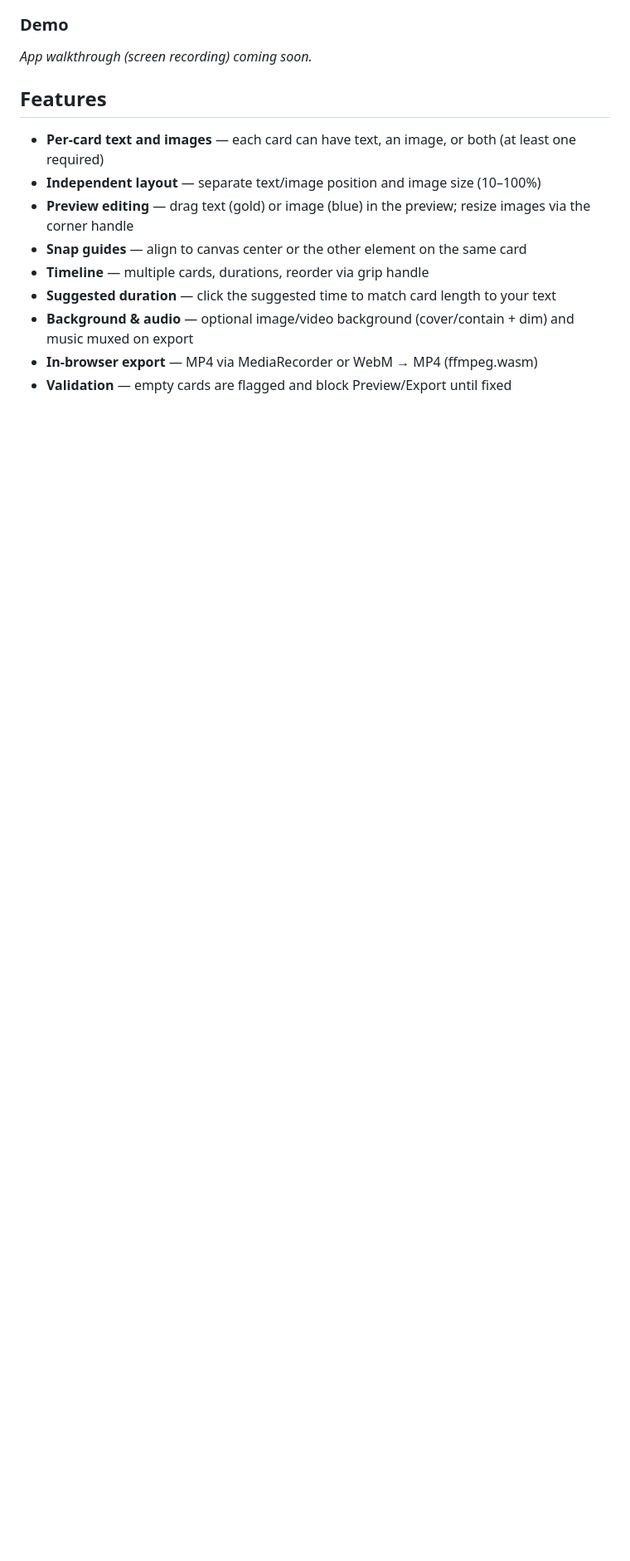
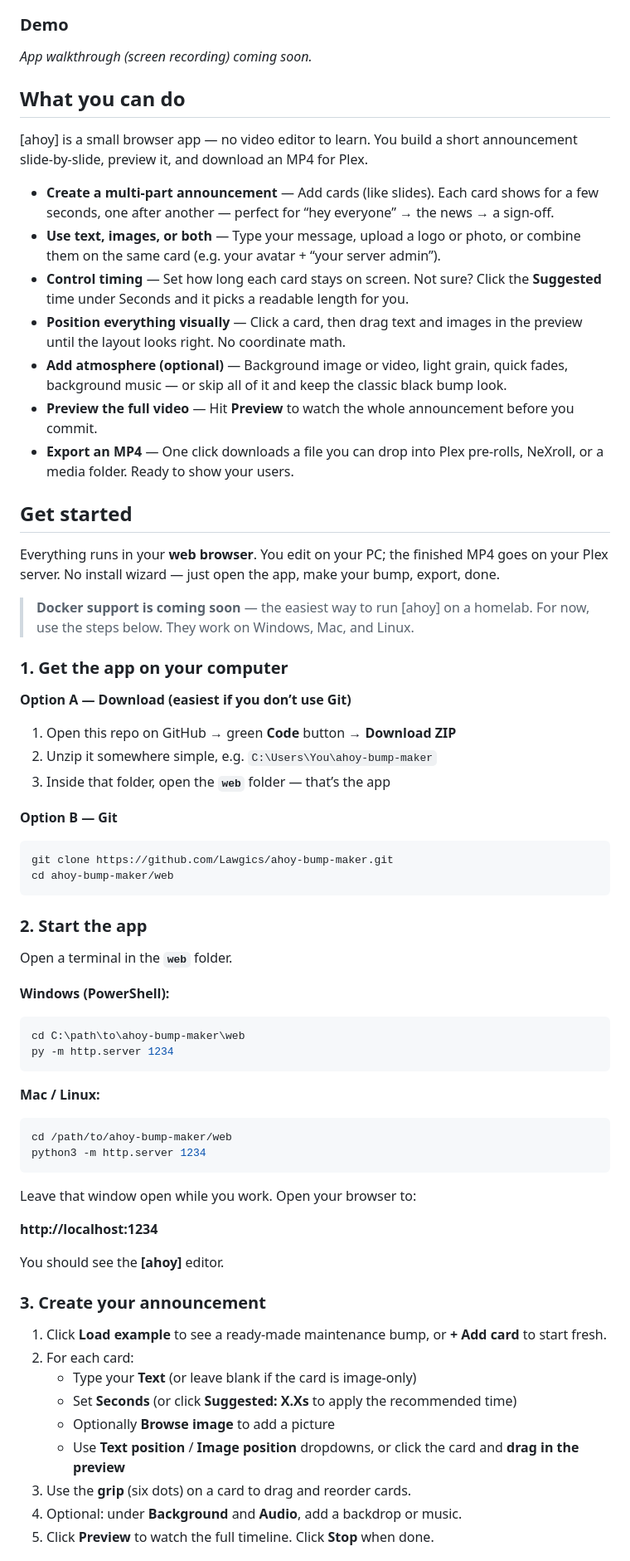
Before and after one commit to Lawgics/ahoy-bump-maker, a Markdown page: README.md, the part around one of its changes. Shown at 83% size. GitHub-like rendering; blank space fills up the shorter version.

Commit message:
Rewrite README for new users: what you can do and get started

````diff
--- a/README.md
+++ b/README.md
@@ -24,14 +24,72 @@ A finished bump from **Load example** — what your Plex users would see:
 
 _App walkthrough (screen recording) coming soon._
 
-## Features
+## What you can do
 
-- **Per-card text and images** — each card can have text, an image, or both (at least one required)
-- **Independent layout** — separate text/image position and image size (10–100%)
-- **Preview editing** — drag text (gold) or image (blue) in the preview; resize images via the corner handle
-- **Snap guides** — align to canvas center or the other element on the same card
-- **Timeline** — multiple cards, durations, reorder via grip handle
-- **Suggested duration** — click the suggested time to match card length to your text
-- **Background & audio** — optional image/video background (cover/contain + dim) and music muxed on export
-- **In-browser export** — MP4 via MediaRecorder or WebM → MP4 (ffmpeg.wasm)
-- **Validation** — empty cards are flagged and block Preview/Export until fixed
+[ahoy] is a small browser app — no video editor to learn. You build a short announcement slide-by-slide, preview it, and download an MP4 for Plex.
+
+- **Create a multi-part announcement** — Add cards (like slides). Each card shows for a few seconds, one after another — perfect for “hey everyone” → the news → a sign-off.
+- **Use text, images, or both** — Type your message, upload a logo or photo, or combine them on the same card (e.g. your avatar + “your server admin”).
+- **Control timing** — Set how long each card stays on screen. Not sure? Click the **Suggested** time under Seconds and it picks a readable length for you.
+- **Position everything visually** — Click a card, then drag text and images in the preview until the layout looks right. No coordinate math.
+- **Add atmosphere (optional)** — Background image or video, light grain, quick fades, background music — or skip all of it and keep the classic black bump look.
+- **Preview the full video** — Hit **Preview** to watch the whole announcement before you commit.
+- **Export an MP4** — One click downloads a file you can drop into Plex pre-rolls, NeXroll, or a media folder. Ready to show your users.
+
+## Get started
+
+Everything runs in your **web browser**. You edit on your PC; the finished MP4 goes on your Plex server. No install wizard — just open the app, make your bump, export, done.
+
+> **Docker support is coming soon** — the easiest way to run [ahoy] on a homelab. For now, use the steps below. They work on Windows, Mac, and Linux.
+
+### 1. Get the app on your computer
+
+**Option A — Download (easiest if you don’t use Git)**
+
+1. Open this repo on GitHub → green **Code** button → **Download ZIP**
+2. Unzip it somewhere simple, e.g. `C:\Users\You\ahoy-bump-maker`
+3. Inside that folder, open the **`web`** folder — that’s the app
+
+**Option B — Git**
+
+```bash
+git clone https://github.com/Lawgics/ahoy-bump-maker.git
+cd ahoy-bump-maker/web
+```
+
+### 2. Start the app
+
+Open a terminal in the **`web`** folder.
+
+**Windows (PowerShell):**
+
+```powershell
+cd C:\path\to\ahoy-bump-maker\web
+py -m http.server 1234
+```
+
+**Mac / Linux:**
+
+```bash
+cd /path/to/ahoy-bump-maker/web
+python3 -m http.server 1234
+```
+
+Leave that window open while you work. Open your browser to:
+
+**http://localhost:1234**
+
+You should see the **[ahoy]** editor.
+
+### 3. Create your announcement
+
+1. Click **Load example** to see a ready-made maintenance bump, or **+ Add card** to start fresh.
+2. For each card:
+   - Type your **Text** (or leave blank if the card is image-only)
+   - Set **Seconds** (or click **Suggested: X.Xs** to apply the recommended time)
+   - Optionally **Browse image** to add a picture
+   - Use **Text position** / **Image position** dropdowns, or click the card and **drag in the preview**
+3. Use the **grip** (six dots) on a card to drag and reorder cards.
+4. Optional: under **Background** and **Audio**, add a backdrop or music.
+5. Click **Preview** to watch the full timeline. Click **Stop** when done.
+
````
Also changed, not shown: other parts of README.md (+17 -25 lines).
